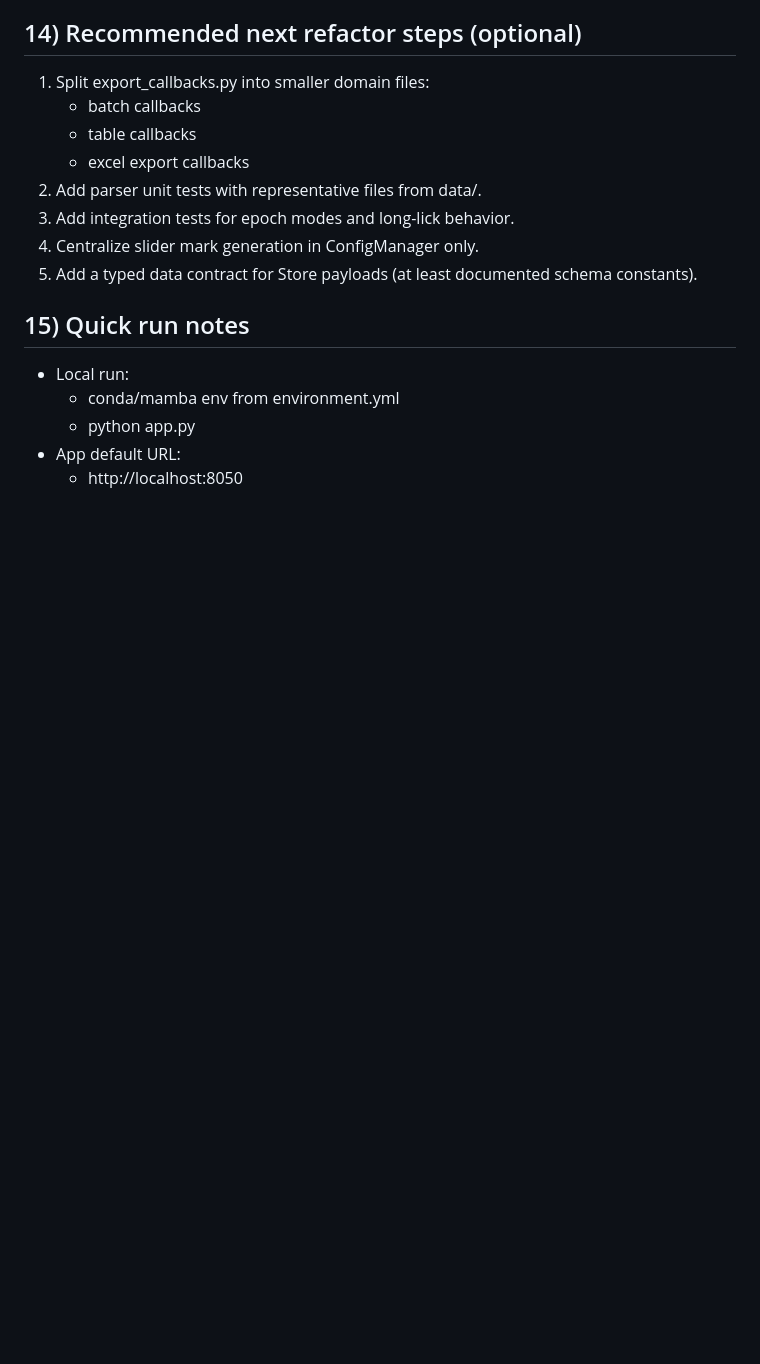
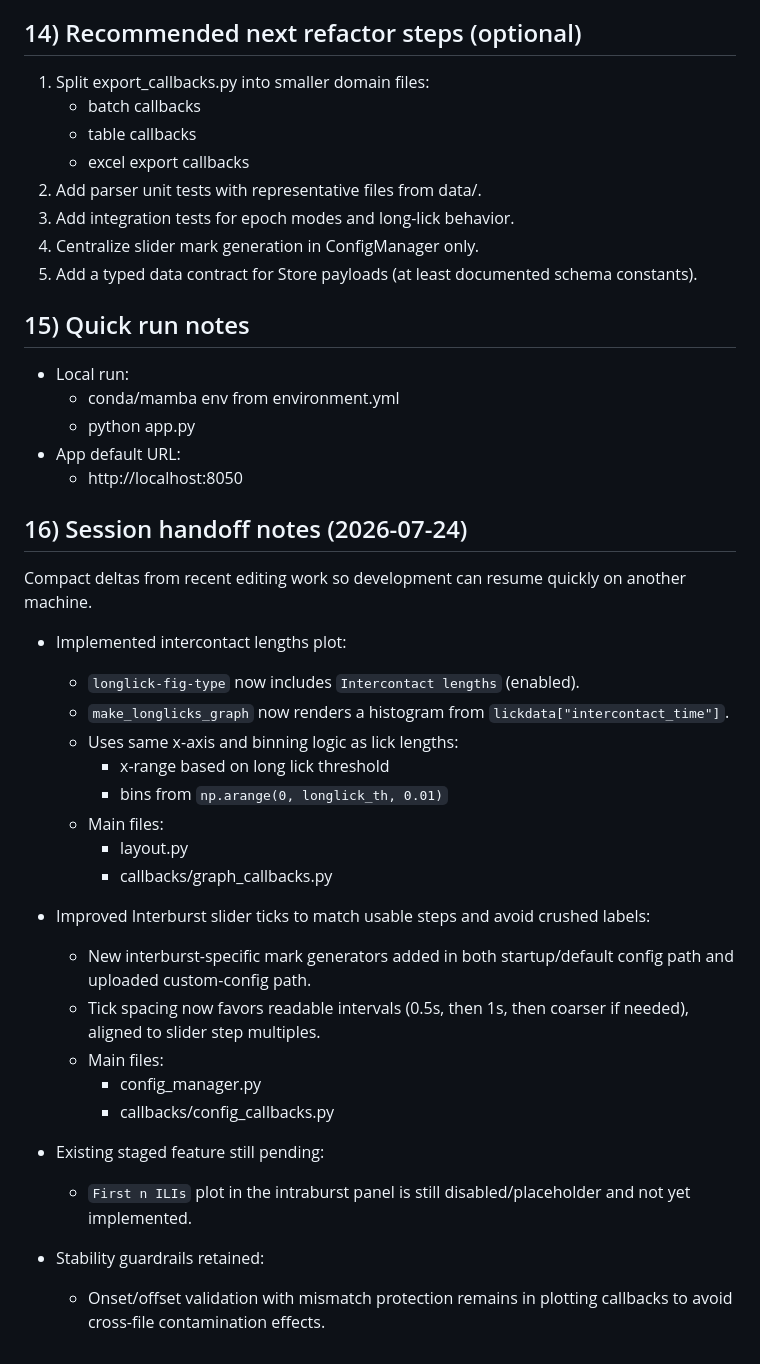
Before and after one commit to uit-no/lickcalc, a Markdown page: docs/REPO_ARCHITECTURE_SUMMARY.md, the part around one of its changes. GitHub-like rendering; blank space fills up the shorter version.

Commit message:
updated summary file

```diff
--- a/docs/REPO_ARCHITECTURE_SUMMARY.md
+++ b/docs/REPO_ARCHITECTURE_SUMMARY.md
@@ -277,3 +295,30 @@ Primary runtime stack:
   - python app.py
 - App default URL:
   - http://localhost:8050
+
+## 16) Session handoff notes (2026-07-24)
+
+Compact deltas from recent editing work so development can resume quickly on another machine.
+
+- Implemented intercontact lengths plot:
+  - `longlick-fig-type` now includes `Intercontact lengths` (enabled).
+  - `make_longlicks_graph` now renders a histogram from `lickdata["intercontact_time"]`.
+  - Uses same x-axis and binning logic as lick lengths:
+    - x-range based on long lick threshold
+    - bins from `np.arange(0, longlick_th, 0.01)`
+  - Main files:
+    - layout.py
+    - callbacks/graph_callbacks.py
+
+- Improved Interburst slider ticks to match usable steps and avoid crushed labels:
+  - New interburst-specific mark generators added in both startup/default config path and uploaded custom-config path.
+  - Tick spacing now favors readable intervals (0.5s, then 1s, then coarser if needed), aligned to slider step multiples.
+  - Main files:
+    - config_manager.py
+    - callbacks/config_callbacks.py
+
+- Existing staged feature still pending:
+  - `First n ILIs` plot in the intraburst panel is still disabled/placeholder and not yet implemented.
+
+- Stability guardrails retained:
+  - Onset/offset validation with mismatch protection remains in plotting callbacks to avoid cross-file contamination effects.
```
Also changed, not shown: other parts of docs/REPO_ARCHITECTURE_SUMMARY.md (+19 -1 lines).
